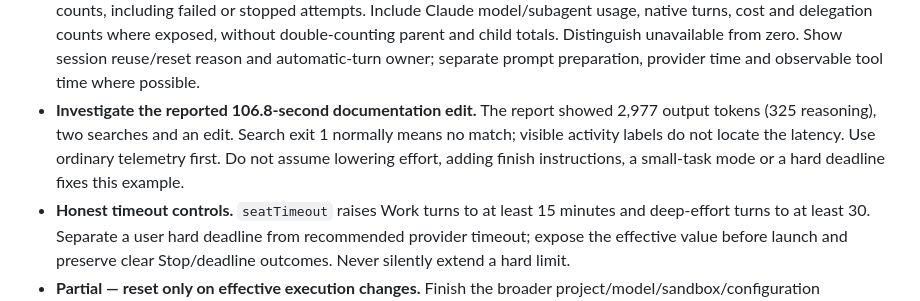
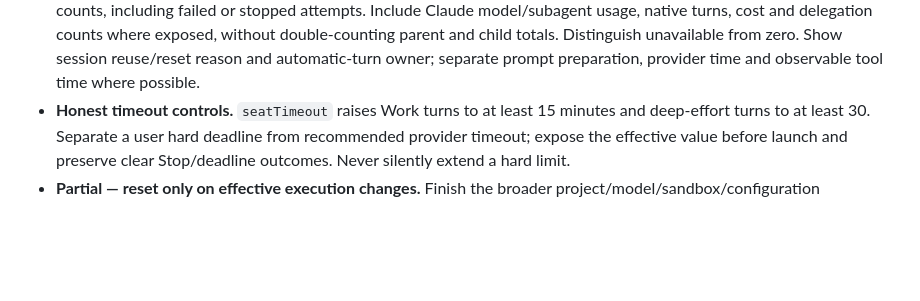
Before and after one commit to auspex0/parley, a Markdown page: docs/planned-work.md, the part around the change. Rendered like a GitHub page; blank space fills up the shorter version.

```diff
--- a/docs/planned-work.md
+++ b/docs/planned-work.md
@@ -82,11 +82,6 @@ oversized backlogs.
   totals. Distinguish unavailable from zero. Show session reuse/reset reason and
   automatic-turn owner; separate prompt preparation, provider time and observable
   tool time where possible.
-- **Investigate the reported 106.8-second documentation edit.** The report showed
-  2,977 output tokens (325 reasoning), two searches and an edit. Search exit 1
-  normally means no match; visible activity labels do not locate the latency.
-  Use ordinary telemetry first. Do not assume lowering effort, adding finish
-  instructions, a small-task mode or a hard deadline fixes this example.
 - **Honest timeout controls.** `seatTimeout` raises Work turns to at least 15
   minutes and deep-effort turns to at least 30. Separate a user hard deadline
   from recommended provider timeout; expose the effective value before launch
```
